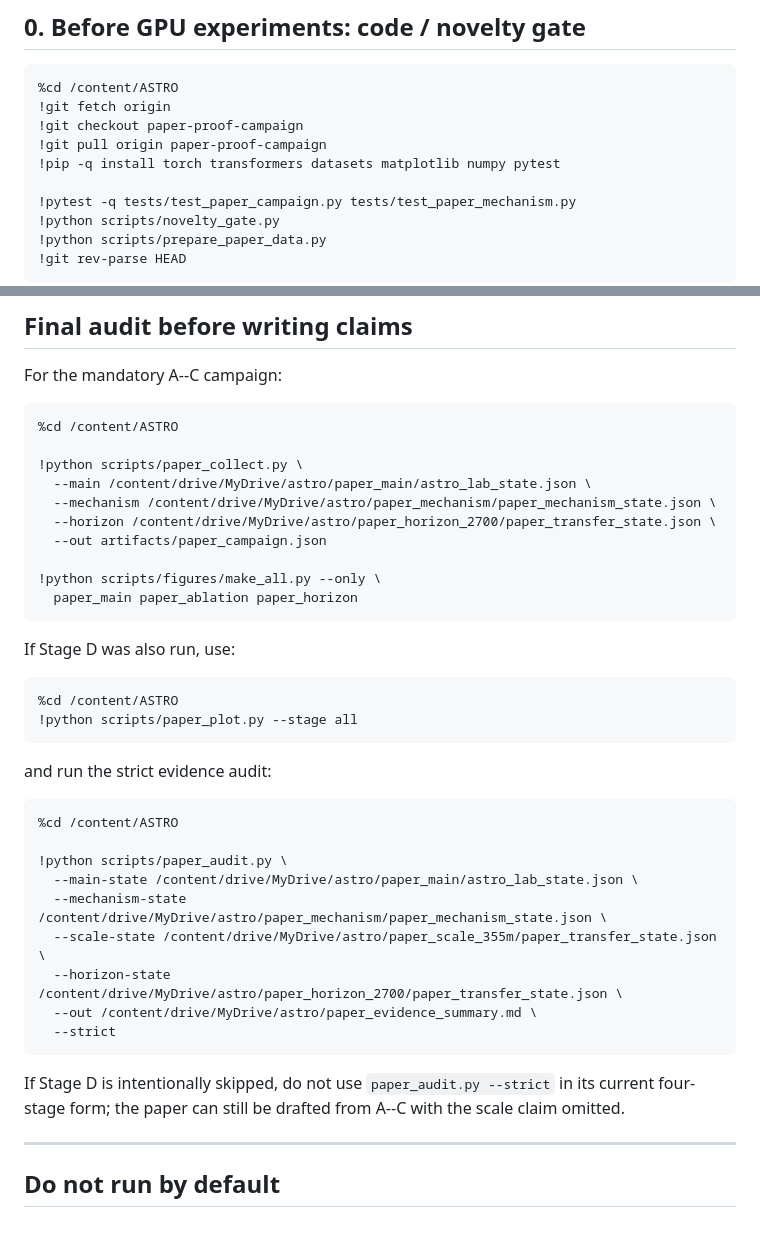
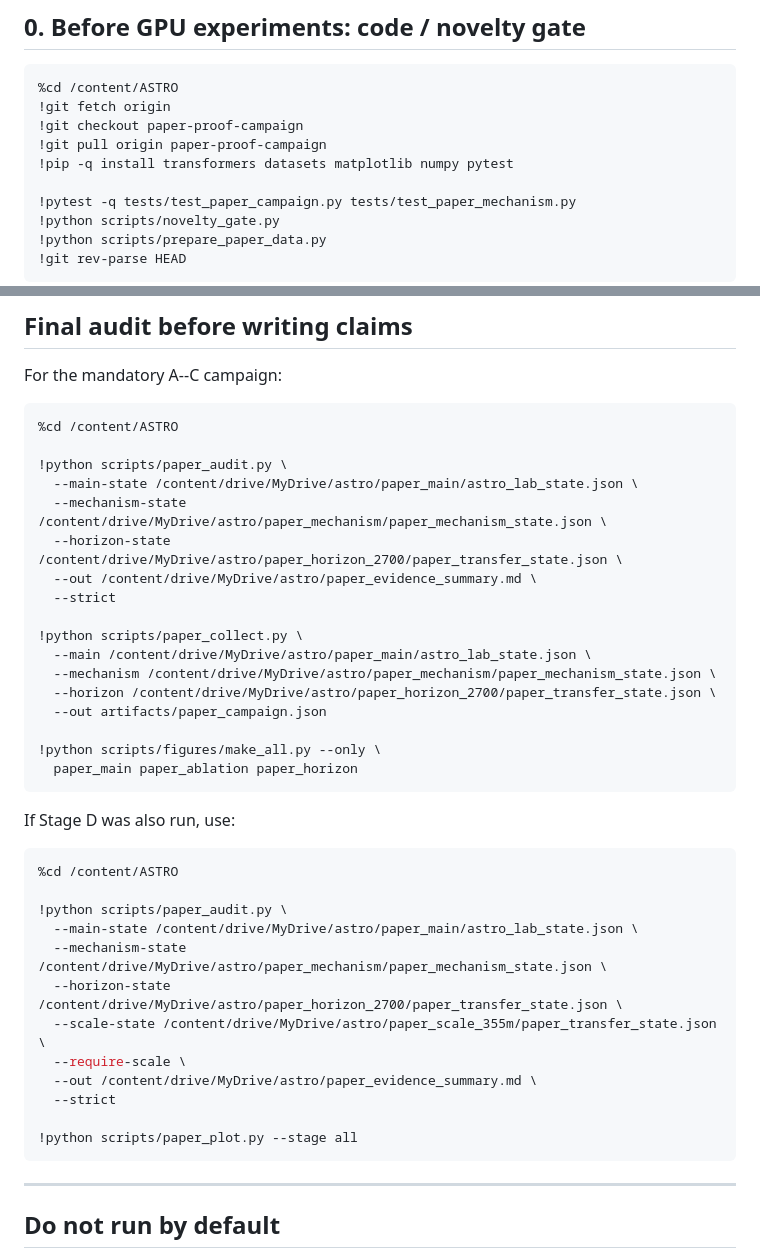
Before and after one commit to pop123-ux/ASTRO, a Markdown page: docs/PAPER_PROOF_RUN_ORDER.md, 2 parts joined by grey strips. GitHub-like rendering; blank space fills up the shorter version.

Commit message:
Align quick run order with optional scale audit

````diff
--- a/docs/PAPER_PROOF_RUN_ORDER.md
+++ b/docs/PAPER_PROOF_RUN_ORDER.md
@@ -32,7 +32,7 @@ required unless the paper claims wall-clock superiority.
 !git fetch origin
 !git checkout paper-proof-campaign
 !git pull origin paper-proof-campaign
-!pip -q install torch transformers datasets matplotlib numpy pytest
+!pip -q install transformers datasets matplotlib numpy pytest
 
 !pytest -q tests/test_paper_campaign.py tests/test_paper_mechanism.py
 !python scripts/novelty_gate.py
@@ -208,6 +208,13 @@ For the mandatory A--C campaign:
 ```python
 %cd /content/ASTRO
 
+!python scripts/paper_audit.py \
+  --main-state /content/drive/MyDrive/astro/paper_main/astro_lab_state.json \
+  --mechanism-state /content/drive/MyDrive/astro/paper_mechanism/paper_mechanism_state.json \
+  --horizon-state /content/drive/MyDrive/astro/paper_horizon_2700/paper_transfer_state.json \
+  --out /content/drive/MyDrive/astro/paper_evidence_summary.md \
+  --strict
+
 !python scripts/paper_collect.py \
   --main /content/drive/MyDrive/astro/paper_main/astro_lab_state.json \
   --mechanism /content/drive/MyDrive/astro/paper_mechanism/paper_mechanism_state.json \
@@ -222,26 +229,18 @@ If Stage D was also run, use:
 
 ```python
 %cd /content/ASTRO
-!python scripts/paper_plot.py --stage all
-```
-
-and run the strict evidence audit:
-
-```python
-%cd /content/ASTRO
 
 !python scripts/paper_audit.py \
   --main-state /content/drive/MyDrive/astro/paper_main/astro_lab_state.json \
   --mechanism-state /content/drive/MyDrive/astro/paper_mechanism/paper_mechanism_state.json \
+  --horizon-state /content/drive/MyDrive/astro/paper_horizon_2700/paper_transfer_state.json \
   --scale-state /content/drive/MyDrive/astro/paper_scale_355m/paper_transfer_state.json \
-  --horizon-state /content/drive/MyDrive/astro/paper_horizon_2700/paper_transfer_state.json \
+  --require-scale \
   --out /content/drive/MyDrive/astro/paper_evidence_summary.md \
   --strict
+
+!python scripts/paper_plot.py --stage all
 ```
-
-If Stage D is intentionally skipped, do not use `paper_audit.py --strict` in its
-current four-stage form; the paper can still be drafted from A--C with the scale
-claim omitted.
 
 ---
 
````
